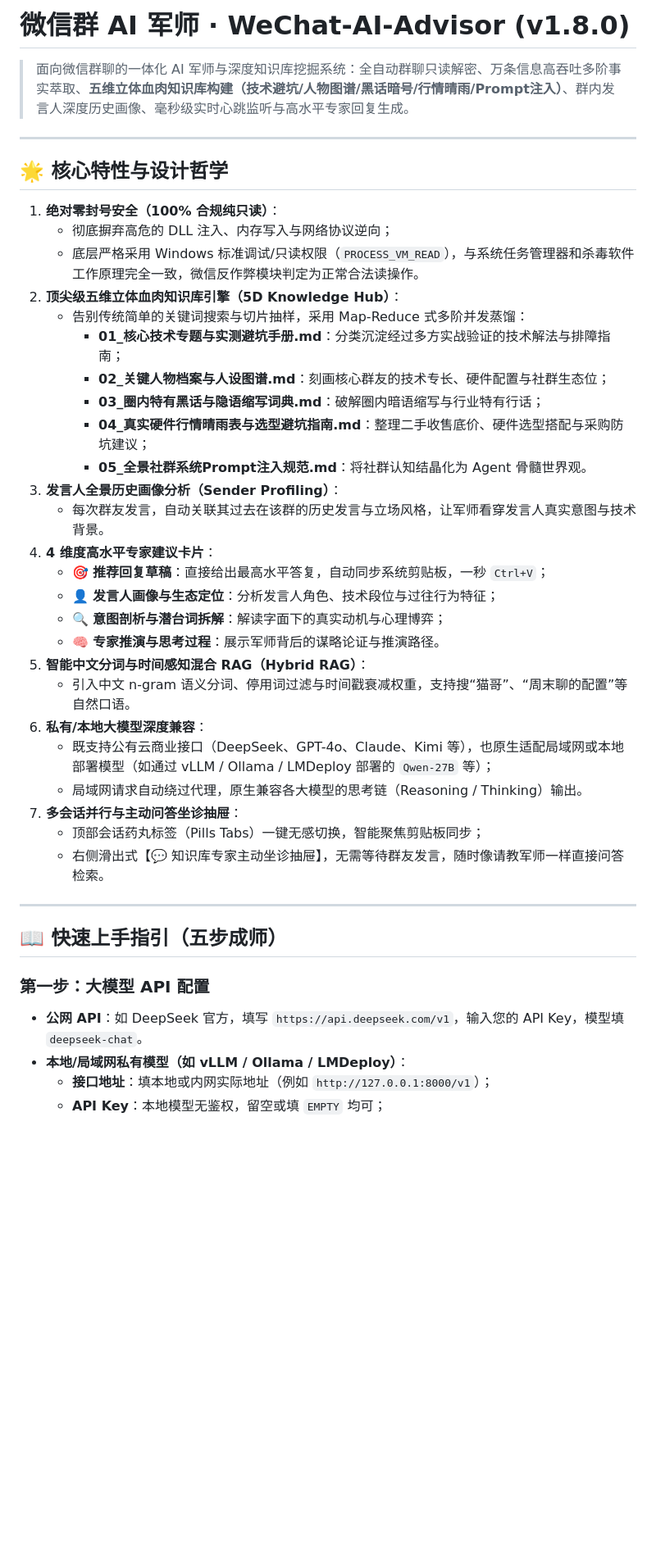
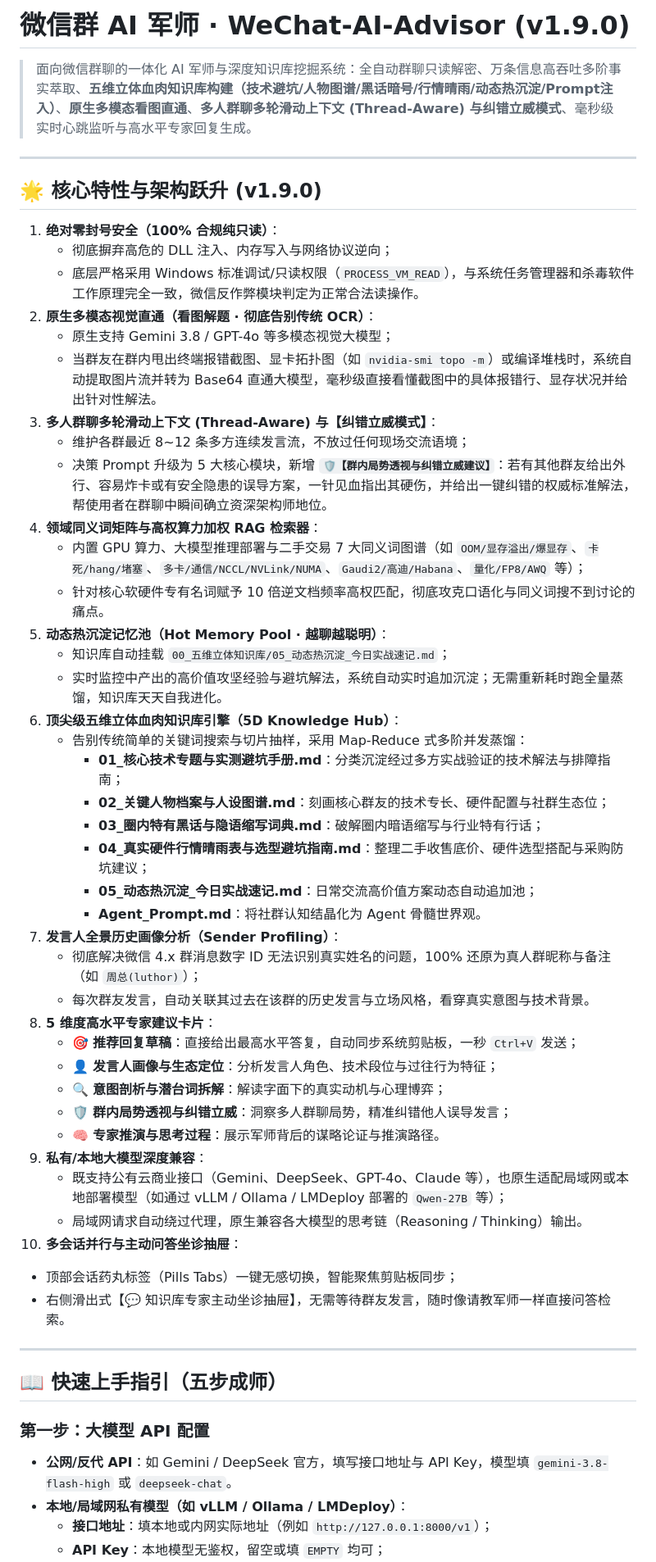
Before and after one commit to zhangyue6600-afk/wechat-ai-advisor, a Markdown page: README.md, the part around one of its changes. Shown at 82% size. Rendered like a GitHub page; blank space fills up the shorter version.

Commit message:
docs: update README to v1.9.0

```diff
--- a/README.md
+++ b/README.md
@@ -1,34 +1,47 @@
-# 微信群 AI 军师 · WeChat-AI-Advisor (v1.8.0)
+# 微信群 AI 军师 · WeChat-AI-Advisor (v1.9.0)
 
-> 面向微信群聊的一体化 AI 军师与深度知识库挖掘系统：全自动群聊只读解密、万条信息高吞吐多阶事实萃取、**五维立体血肉知识库构建（技术避坑/人物图谱/黑话暗号/行情晴雨/Prompt注入）**、群内发言人深度历史画像、毫秒级实时心跳监听与高水平专家回复生成。
+> 面向微信群聊的一体化 AI 军师与深度知识库挖掘系统：全自动群聊只读解密、万条信息高吞吐多阶事实萃取、**五维立体血肉知识库构建（技术避坑/人物图谱/黑话暗号/行情晴雨/动态热沉淀/Prompt注入）**、**原生多模态看图直通**、**多人群聊多轮滑动上下文 (Thread-Aware) 与纠错立威模式**、毫秒级实时心跳监听与高水平专家回复生成。
 
 ---
 
-## 🌟 核心特性与设计哲学
+## 🌟 核心特性与架构跃升 (v1.9.0)
 
 1. **绝对零封号安全（100% 合规纯只读）**：
    - 彻底摒弃高危的 DLL 注入、内存写入与网络协议逆向；
    - 底层严格采用 Windows 标准调试/只读权限（`PROCESS_VM_READ`），与系统任务管理器和杀毒软件工作原理完全一致，微信反作弊模块判定为正常合法读操作。
-2. **顶尖级五维立体血肉知识库引擎（5D Knowledge Hub）**：
+2. **原生多模态视觉直通（看图解题 · 彻底告别传统 OCR）**：
+   - 原生支持 Gemini 3.8 / GPT-4o 等多模态视觉大模型；
+   - 当群友在群内甩出终端报错截图、显卡拓扑图（如 `nvidia-smi topo -m`）或编译堆栈时，系统自动提取图片流并转为 Base64 直通大模型，毫秒级直接看懂截图中的具体报错行、显存状况并给出针对性解法。
+3. **多人群聊多轮滑动上下文 (Thread-Aware) 与【纠错立威模式】**：
+   - 维护各群最近 8~12 条多方连续发言流，不放过任何现场交流语境；
+   - 决策 Prompt 升级为 5 大核心模块，新增 **`🛡️【群内局势透视与纠错立威建议】`**：若有其他群友给出外行、容易炸卡或有安全隐患的误导方案，一针见血指出其硬伤，并给出一键纠错的权威标准解法，帮使用者在群聊中瞬间确立资深架构师地位。
+4. **领域同义词矩阵与高权算力加权 RAG 检索器**：
+   - 内置 GPU 算力、大模型推理部署与二手交易 7 大同义词图谱（如 `OOM/显存溢出/爆显存`、`卡死/hang/堵塞`、`多卡/通信/NCCL/NVLink/NUMA`、`Gaudi2/高迪/Habana`、`量化/FP8/AWQ` 等）；
+   - 针对核心软硬件专有名词赋予 10 倍逆文档频率高权匹配，彻底攻克口语化与同义词搜不到讨论的痛点。
+5. **动态热沉淀记忆池（Hot Memory Pool · 越聊越聪明）**：
+   - 知识库自动挂载 `00_五维立体知识库/05_动态热沉淀_今日实战速记.md`；
+   - 实时监控中产出的高价值攻坚经验与避坑解法，系统自动实时追加沉淀；无需重新耗时跑全量蒸馏，知识库天天自我进化。
+6. **顶尖级五维立体血肉知识库引擎（5D Knowledge Hub）**：
    - 告别传统简单的关键词搜索与切片抽样，采用 Map-Reduce 式多阶并发蒸馏：
      - **01_核心技术专题与实测避坑手册.md**：分类沉淀经过多方实战验证的技术解法与排障指南；
      - **02_关键人物档案与人设图谱.md**：刻画核心群友的技术专长、硬件配置与社群生态位；
      - **03_圈内特有黑话与隐语缩写词典.md**：破解圈内暗语缩写与行业特有行话；
      - **04_真实硬件行情晴雨表与选型避坑指南.md**：整理二手收售底价、硬件选型搭配与采购防坑建议；
-     - **05_全景社群系统Prompt注入规范.md**：将社群认知结晶化为 Agent 骨髓世界观。
-3. **发言人全景历史画像分析（Sender Profiling）**：
-   - 每次群友发言，自动关联其过去在该群的历史发言与立场风格，让军师看穿发言人真实意图与技术背景。
-4. **4 维度高水平专家建议卡片**：
-   - 🎯 **推荐回复草稿**：直接给出最高水平答复，自动同步系统剪贴板，一秒 `Ctrl+V`；
+     - **05_动态热沉淀_今日实战速记.md**：日常交流高价值方案动态自动追加池；
+     - **Agent_Prompt.md**：将社群认知结晶化为 Agent 骨髓世界观。
+7. **发言人全景历史画像分析（Sender Profiling）**：
+   - 彻底解决微信 4.x 群消息数字 ID 无法识别真实姓名的问题，100% 还原为真人群昵称与备注（如 `周总(luthor)`）；
+   - 每次群友发言，自动关联其过去在该群的历史发言与立场风格，看穿真实意图与技术背景。
+8. **5 维度高水平专家建议卡片**：
+   - 🎯 **推荐回复草稿**：直接给出最高水平答复，自动同步系统剪贴板，一秒 `Ctrl+V` 发送；
    - 👤 **发言人画像与生态定位**：分析发言人角色、技术段位与过往行为特征；
    - 🔍 **意图剖析与潜台词拆解**：解读字面下的真实动机与心理博弈；
+   - 🛡️ **群内局势透视与纠错立威**：洞察多人群聊局势，精准纠错他人误导发言；
    - 🧠 **专家推演与思考过程**：展示军师背后的谋略论证与推演路径。
-5. **智能中文分词与时间感知混合 RAG（Hybrid RAG）**：
-   - 引入中文 n-gram 语义分词、停用词过滤与时间戳衰减权重，支持搜“猫哥”、“周末聊的配置”等自然口语。
-6. **私有/本地大模型深度兼容**：
-   - 既支持公有云商业接口（DeepSeek、GPT-4o、Claude、Kimi 等），也原生适配局域网或本地部署模型（如通过 vLLM / Ollama / LMDeploy 部署的 `Qwen-27B` 等）；
+9. **私有/本地大模型深度兼容**：
+   - 既支持公有云商业接口（Gemini、DeepSeek、GPT-4o、Claude 等），也原生适配局域网或本地部署模型（如通过 vLLM / Ollama / LMDeploy 部署的 `Qwen-27B` 等）；
    - 局域网请求自动绕过代理，原生兼容各大模型的思考链（Reasoning / Thinking）输出。
-7. **多会话并行与主动问答坐诊抽屉**：
+10. **多会话并行与主动问答坐诊抽屉**：
    - 顶部会话药丸标签（Pills Tabs）一键无感切换，智能聚焦剪贴板同步；
    - 右侧滑出式【💬 知识库专家主动坐诊抽屉】，无需等待群友发言，随时像请教军师一样直接问答检索。
 
@@ -37,7 +50,7 @@
 ## 📖 快速上手指引（五步成师）
 
 ### 第一步：大模型 API 配置
-- **公网 API**：如 DeepSeek 官方，填写 `https://api.deepseek.com/v1`，输入您的 API Key，模型填 `deepseek-chat`。
+- **公网/反代 API**：如 Gemini / DeepSeek 官方，填写接口地址与 API Key，模型填 `gemini-3.8-flash-high` 或 `deepseek-chat`。
 - **本地/局域网私有模型（如 vLLM / Ollama / LMDeploy）**：
   - **接口地址**：填本地或内网实际地址（例如 `http://127.0.0.1:8000/v1`）；
   - **API Key**：本地模型无鉴权，留空或填 `EMPTY` 均可；
```
Also changed, not shown: other parts of README.md (+5 -5 lines).
